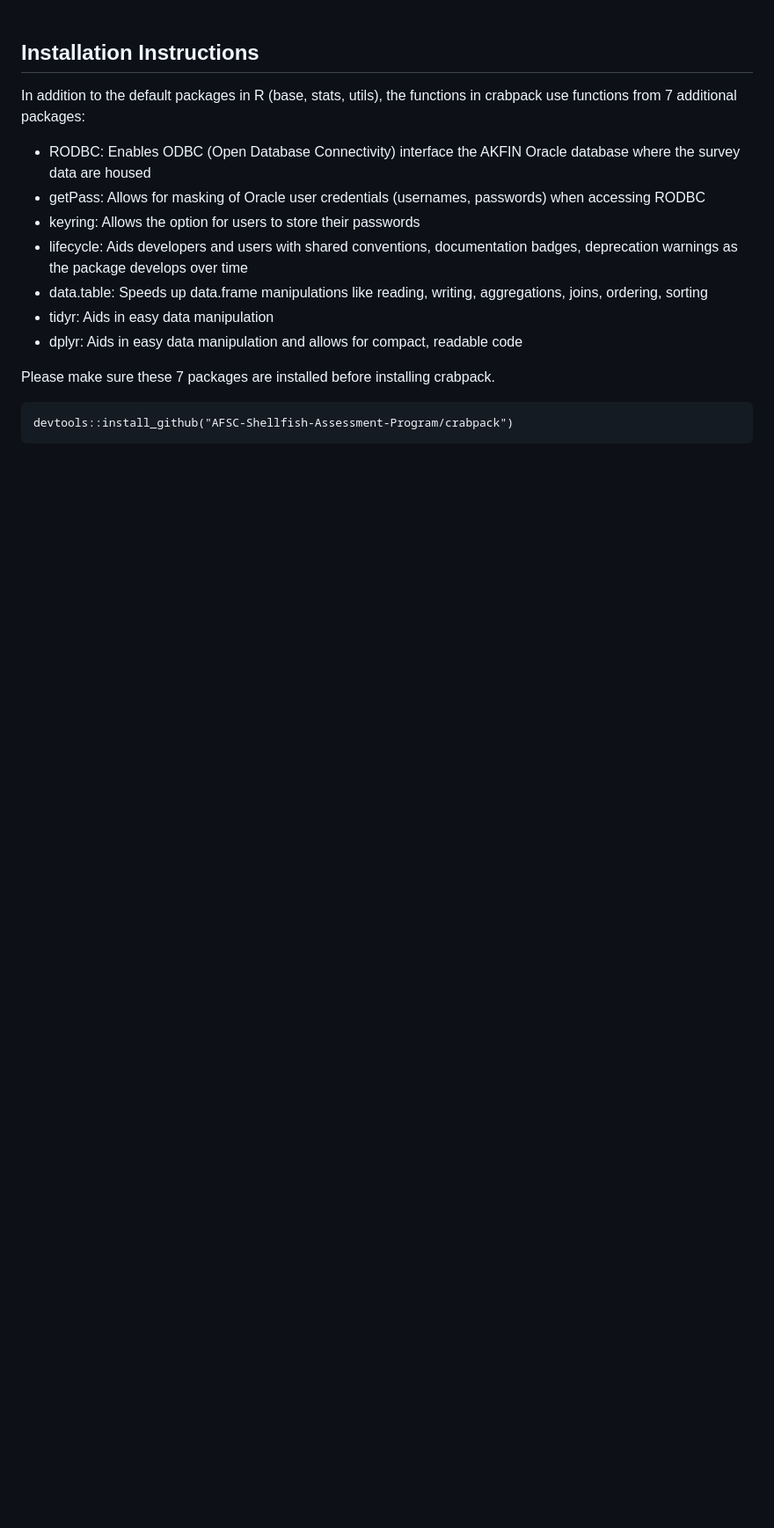
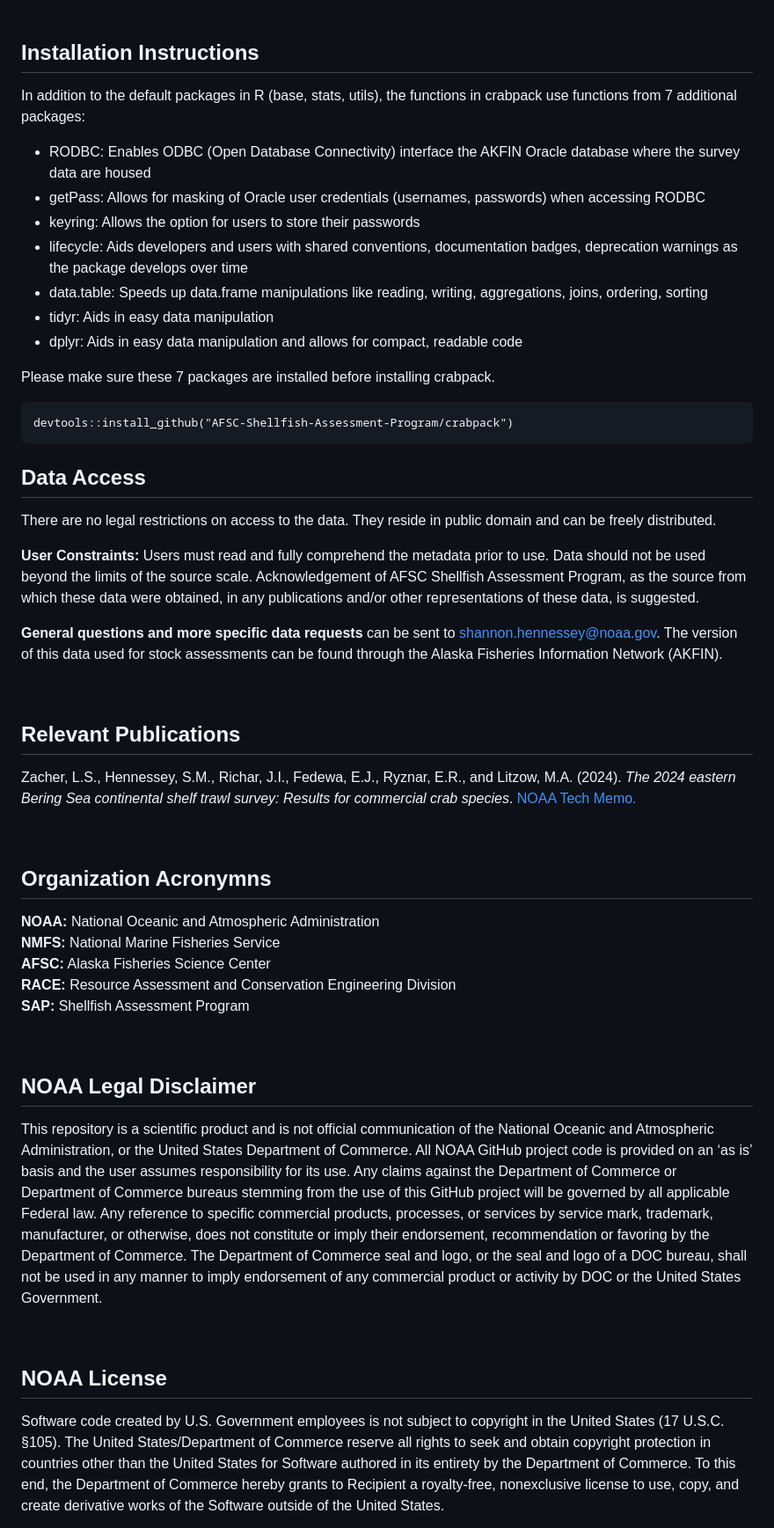
Before and after one commit to AFSC-Shellfish-Assessment-Program/crabpack, a Markdown page: README.md, the part around one of its changes. Shown at 88% size. Rendered like a GitHub page; blank space fills up the shorter version.

````diff
--- a/README.md
+++ b/README.md
@@ -37,11 +36,32 @@ crabpack.
 devtools::install_github("AFSC-Shellfish-Assessment-Program/crabpack")
 ```
 
-<!--
-## Data Access??
-Something about AKFIN DB, who to contact/how to get access...
+## Data Access
+There are no legal restrictions on access to the data. They reside in
+public domain and can be freely distributed.
 
+**User Constraints:** Users must read and fully comprehend the metadata
+prior to use. Data should not be used beyond the limits of the source
+scale. Acknowledgement of AFSC Shellfish Assessment Program, as the
+source from which these data were obtained, in any publications and/or
+other representations of these data, is suggested.
+
+**General questions and more specific data requests** can be sent to
+<shannon.hennessey@noaa.gov>. The version of this data used for stock
+assessments can be found through the Alaska Fisheries Information Network
+(AKFIN). <!-- Something about AKFIN DB, who to contact/how to get access... -->
+
+<!-- For questions about the eastern Bering Sea surveys, contact Duane
+Stevenson (<duane.stevenson@noaa.gov>). For questions specifically about
+crab data, contact Mike Litzow (<mike.litzow@noaa.gov>), the Shellfish
+Assessment Program lead.  -->
+
+<!--&nbsp;
 ## Collaborators
+The crabpack R package is a product of a AFSC-RACE-SAP working group
+regarding SAP data processes and index computation. Many thanks to those who
+participated in those working groups.
+
 **AKCNOWLEDGE Em/GAP CONTRIBUTION!!**
 Matt/AKFIN folks
 Shannon Hennessey*  *package maintainer
@@ -49,9 +69,6 @@ Emily Ryznar - overall workflow, testing
 Erin Fedewa - overall workflow, testing
 Jon Richar - sql scrpits/oracle db maintenance
 Mike? big picture?
-The crabpack R package is a product of _______....two AFSC-RACE-GAP working groups
-regarding GAP data processes and index computation. Many thanks to those who
-participated in those working groups:
 
 **Data Processes Working Group**|**Index Computation Working Group**|**Supervisors**
 :-----:|:-----:|:-----:
@@ -63,6 +80,7 @@ Christopher Anderson (ChrisAnderson-NOAA)|Paul von Szalay (vszalay)|
 Nancy Roberson (NancyRoberson)|Thaddaeus Buser (ThaddaeusBuser-NOAA)|
  |*package maintainer|
 
+&nbsp;
 ## Legacy
 Here is an non-exhaustive list of people who provided the foundation for many
 of the functions in this package:
@@ -80,11 +98,45 @@ Wakabayashi, K., R. G. Bakkala, and M. S. Alton. 1985. Methods of the
      Fish. Comm. Bull. 44.
 -->
 
-<!--
 
+&nbsp;
+## Relevant Publications
+Zacher, L.S., Hennessey, S.M., Richar, J.I., Fedewa, E.J., Ryznar, E.R., and Litzow,
+M.A. (2024). *The 2024 eastern Bering Sea continental shelf trawl
+survey: Results for commercial crab species*. [NOAA Tech Memo.](https://repository.library.noaa.gov/view/noaa/66166/noaa_66166_DS1.pdf)
+
+&nbsp;
 ## Organization Acronymns
+**NOAA:** National Oceanic and Atmospheric Administration
+**NMFS:** National Marine Fisheries Service
+**AFSC:** Alaska Fisheries Science Center
+**RACE:** Resource Assessment and Conservation Engineering Division
+**SAP:** Shellfish Assessment Program
 
-NOAA: National Oceanic and Atmospheric Administration
+&nbsp;
+## NOAA Legal Disclaimer
+This repository is a scientific product and is not official
+communication of the National Oceanic and Atmospheric Administration, or
+the United States Department of Commerce. All NOAA GitHub project code
+is provided on an ‘as is’ basis and the user assumes responsibility for
+its use. Any claims against the Department of Commerce or Department of
+Commerce bureaus stemming from the use of this GitHub project will be
+governed by all applicable Federal law. Any reference to specific
+commercial products, processes, or services by service mark, trademark,
+manufacturer, or otherwise, does not constitute or imply their
+endorsement, recommendation or favoring by the Department of Commerce.
+The Department of Commerce seal and logo, or the seal and logo of a DOC
+bureau, shall not be used in any manner to imply endorsement of any
+commercial product or activity by DOC or the United States Government.
 
-NMFS: National Marine Fisheries Service
+&nbsp;
+## NOAA License
+Software code created by U.S. Government employees is not subject to
+copyright in the United States (17 U.S.C. §105). The United
+States/Department of Commerce reserve all rights to seek and obtain
+copyright protection in countries other than the United States for
+Software authored in its entirety by the Department of Commerce. To this
+end, the Department of Commerce hereby grants to Recipient a
+royalty-free, nonexclusive license to use, copy, and create derivative
+works of the Software outside of the United States.
 
````
Also changed, not shown: other parts of README.md (+7 -25 lines).
